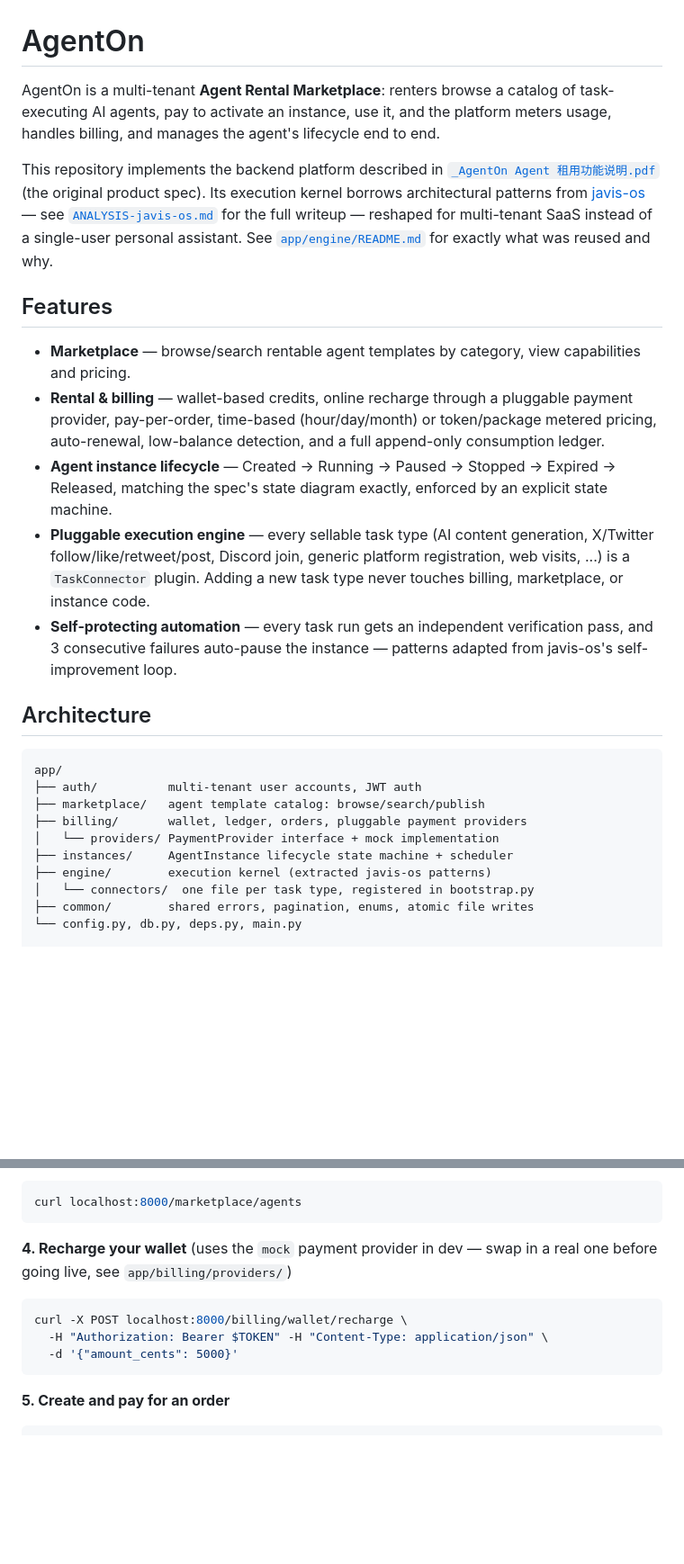
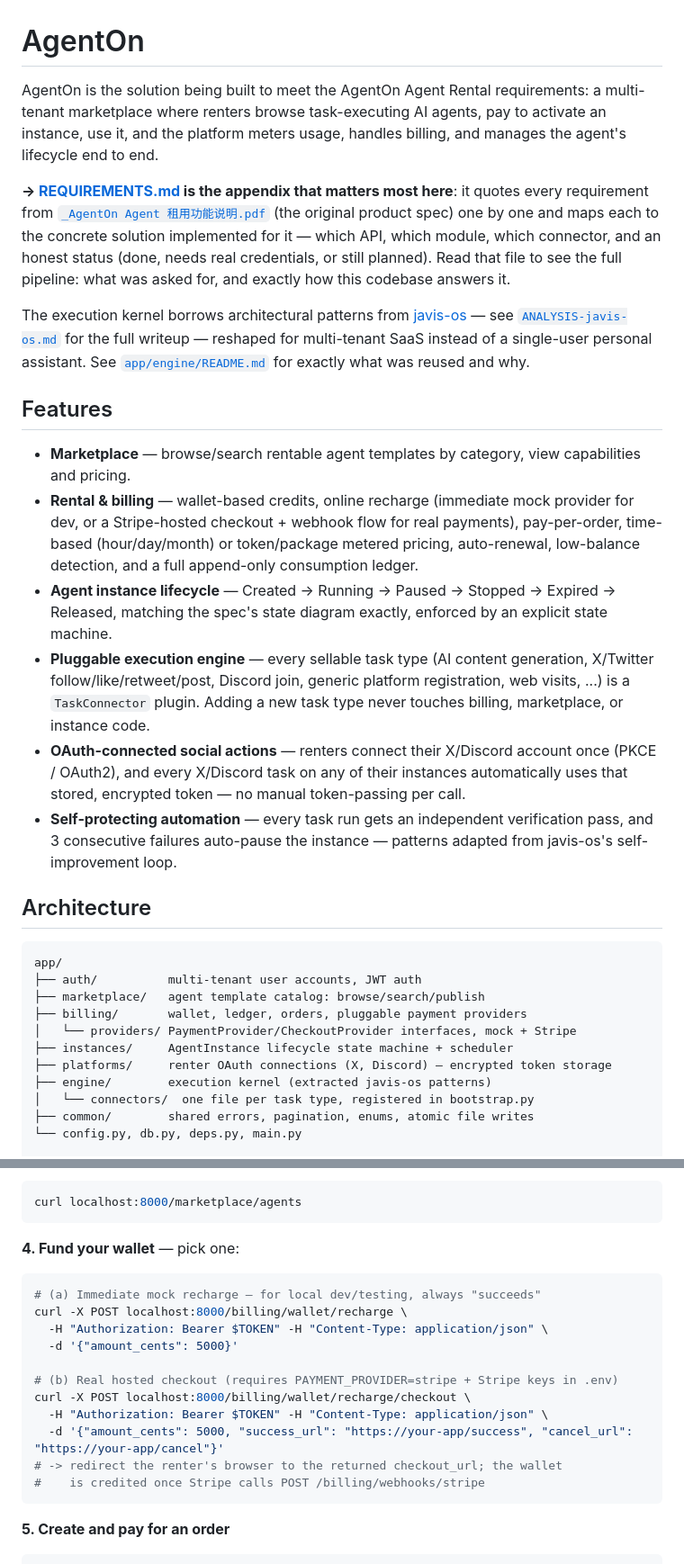
Before and after one commit to Ducy123/agenton, a Markdown page: README.md, 2 parts joined by grey strips. Shown at 90% size. GitHub-like rendering; blank space fills up the shorter version.

````diff
--- a/README.md
+++ b/README.md
@@ -1,14 +1,22 @@
 # AgentOn
 
-AgentOn is a multi-tenant **Agent Rental Marketplace**: renters browse a
-catalog of task-executing AI agents, pay to activate an instance, use it,
-and the platform meters usage, handles billing, and manages the agent's
-lifecycle end to end.
+AgentOn is the solution being built to meet the AgentOn Agent Rental
+requirements: a multi-tenant marketplace where renters browse
+task-executing AI agents, pay to activate an instance, use it, and the
+platform meters usage, handles billing, and manages the agent's lifecycle
+end to end.
 
-This repository implements the backend platform described in
+**→ [REQUIREMENTS.md](REQUIREMENTS.md) is the appendix that matters most
+here**: it quotes every requirement from
 [`_AgentOn Agent 租用功能说明.pdf`](<_AgentOn Agent 租用功能说明.pdf>) (the
-original product spec). Its execution kernel borrows architectural patterns
-from [javis-os](https://github.com/blogminhquy/javis-os) — see
+original product spec) one by one and maps each to the concrete solution
+implemented for it — which API, which module, which connector, and an
+honest status (done, needs real credentials, or still planned). Read that
+file to see the full pipeline: what was asked for, and exactly how this
+codebase answers it.
+
+The execution kernel borrows architectural patterns from
+[javis-os](https://github.com/blogminhquy/javis-os) — see
 [`ANALYSIS-javis-os.md`](ANALYSIS-javis-os.md) for the full writeup —
 reshaped for multi-tenant SaaS instead of a single-user personal assistant.
 See [`app/engine/README.md`](app/engine/README.md) for exactly what was
@@ -18,8 +26,9 @@ reused and why.
 
 - **Marketplace** — browse/search rentable agent templates by category,
   view capabilities and pricing.
-- **Rental & billing** — wallet-based credits, online recharge through a
-  pluggable payment provider, pay-per-order, time-based (hour/day/month) or
+- **Rental & billing** — wallet-based credits, online recharge (immediate
+  mock provider for dev, or a Stripe-hosted checkout + webhook flow for
+  real payments), pay-per-order, time-based (hour/day/month) or
   token/package metered pricing, auto-renewal, low-balance detection, and a
   full append-only consumption ledger.
 - **Agent instance lifecycle** — Created → Running → Paused → Stopped →
@@ -30,6 +39,10 @@ reused and why.
   platform registration, web visits, ...) is a `TaskConnector` plugin.
   Adding a new task type never touches billing, marketplace, or instance
   code.
+- **OAuth-connected social actions** — renters connect their X/Discord
+  account once (PKCE / OAuth2), and every X/Discord task on any of their
+  instances automatically uses that stored, encrypted token — no manual
+  token-passing per call.
 - **Self-protecting automation** — every task run gets an independent
   verification pass, and 3 consecutive failures auto-pause the instance —
   patterns adapted from javis-os's self-improvement loop.
@@ -41,8 +54,9 @@ app/
 ├── auth/          multi-tenant user accounts, JWT auth
 ├── marketplace/   agent template catalog: browse/search/publish
 ├── billing/       wallet, ledger, orders, pluggable payment providers
-│   └── providers/ PaymentProvider interface + mock implementation
+│   └── providers/ PaymentProvider/CheckoutProvider interfaces, mock + Stripe
 ├── instances/     AgentInstance lifecycle state machine + scheduler
+├── platforms/     renter OAuth connections (X, Discord) — encrypted token storage
 ├── engine/        execution kernel (extracted javis-os patterns)
 │   └── connectors/  one file per task type, registered in bootstrap.py
 ├── common/        shared errors, pagination, enums, atomic file writes
@@ -135,13 +152,20 @@ curl -X POST localhost:8000/marketplace/agents \
 curl localhost:8000/marketplace/agents
 ```
 
-**4. Recharge your wallet** (uses the `mock` payment provider in dev — swap
-in a real one before going live, see `app/billing/providers/`)
+**4. Fund your wallet** — pick one:
 
 ```bash
+# (a) Immediate mock recharge — for local dev/testing, always "succeeds"
 curl -X POST localhost:8000/billing/wallet/recharge \
   -H "Authorization: Bearer $TOKEN" -H "Content-Type: application/json" \
   -d '{"amount_cents": 5000}'
+
+# (b) Real hosted checkout (requires PAYMENT_PROVIDER=stripe + Stripe keys in .env)
+curl -X POST localhost:8000/billing/wallet/recharge/checkout \
+  -H "Authorization: Bearer $TOKEN" -H "Content-Type: application/json" \
+  -d '{"amount_cents": 5000, "success_url": "https://your-app/success", "cancel_url": "https://your-app/cancel"}'
+# -> redirect the renter's browser to the returned checkout_url; the wallet
+#    is credited once Stripe calls POST /billing/webhooks/stripe
 ```
 
 **5. Create and pay for an order**
````
Also changed, not shown: other parts of README.md (+56 -10 lines).
